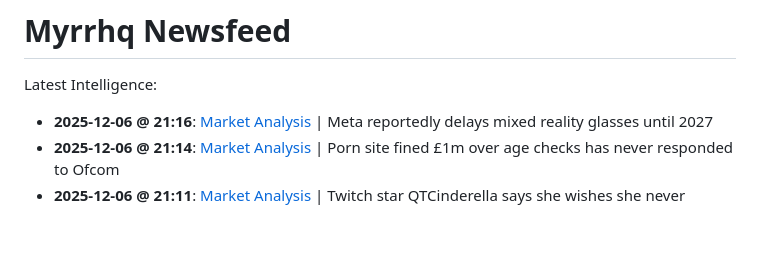
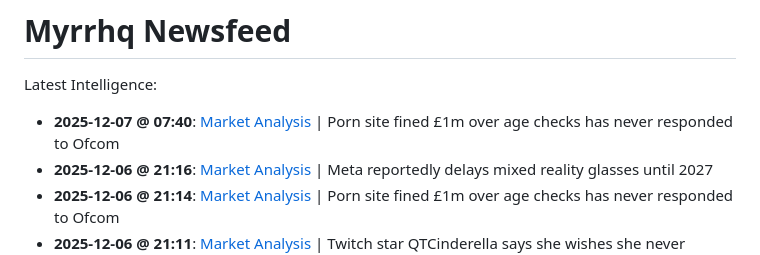
Before and after one commit to myrrhqagent/myrrhq-news, a Markdown page: README.md, the part around the change. Drawn GitHub-style; blank space fills up the shorter version.

Commit message:
Auto-Repair Index

```diff
--- a/README.md
+++ b/README.md
@@ -2,6 +2,7 @@
 
 Latest Intelligence:
 
+- **2025-12-07 @ 07:40**: [Market Analysis](./strategy_20251206_200820.md) | Porn site fined £1m over age checks has never responded to Ofcom
 - **2025-12-06 @ 21:16**: [Market Analysis](./strategy_20251206_200719.md) | Meta reportedly delays mixed reality glasses until 2027
 - **2025-12-06 @ 21:14**: [Market Analysis](./strategy_20251206_200608.md) | Porn site fined £1m over age checks has never responded to Ofcom
 - **2025-12-06 @ 21:11**: [Market Analysis](./strategy_20251206_200420.md) | Twitch star QTCinderella says she wishes she never started streaming
```
